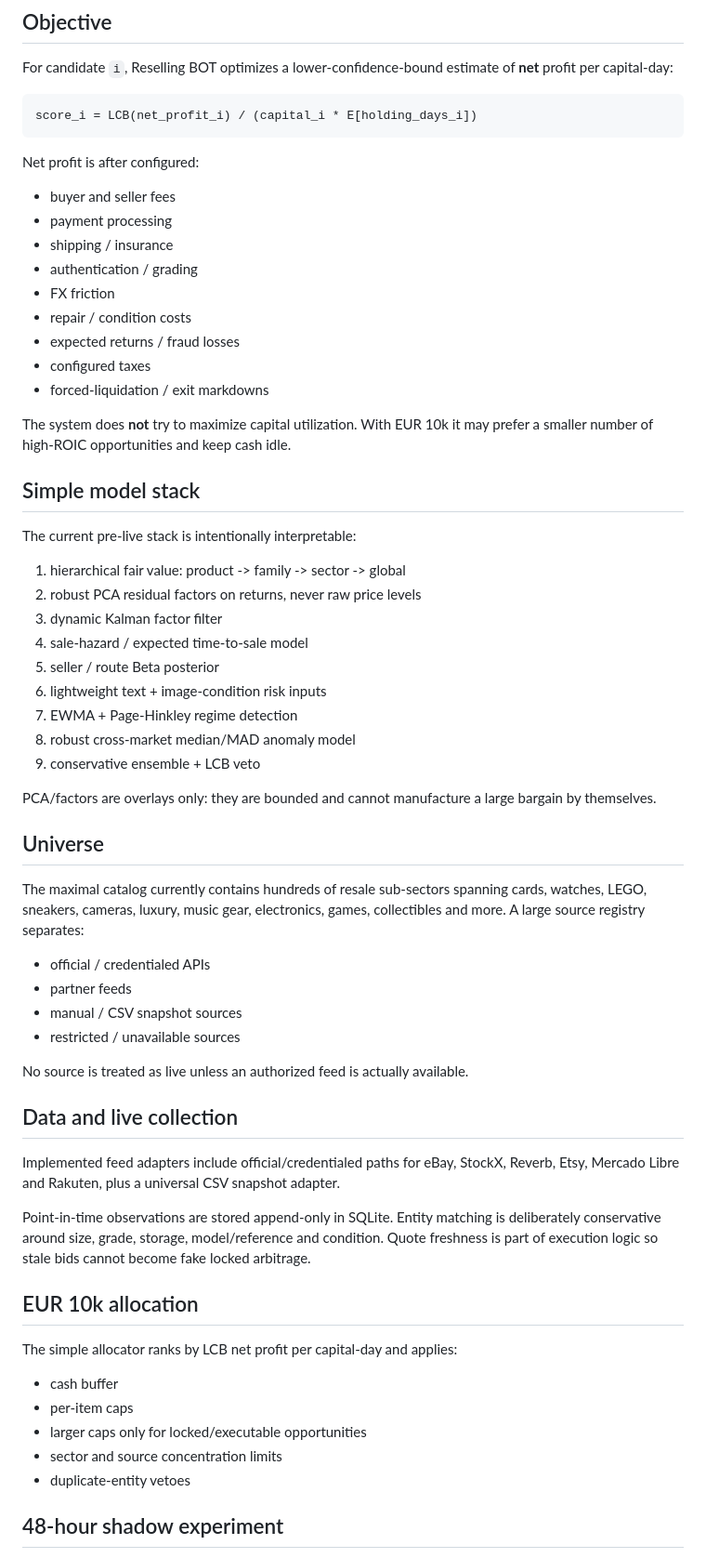
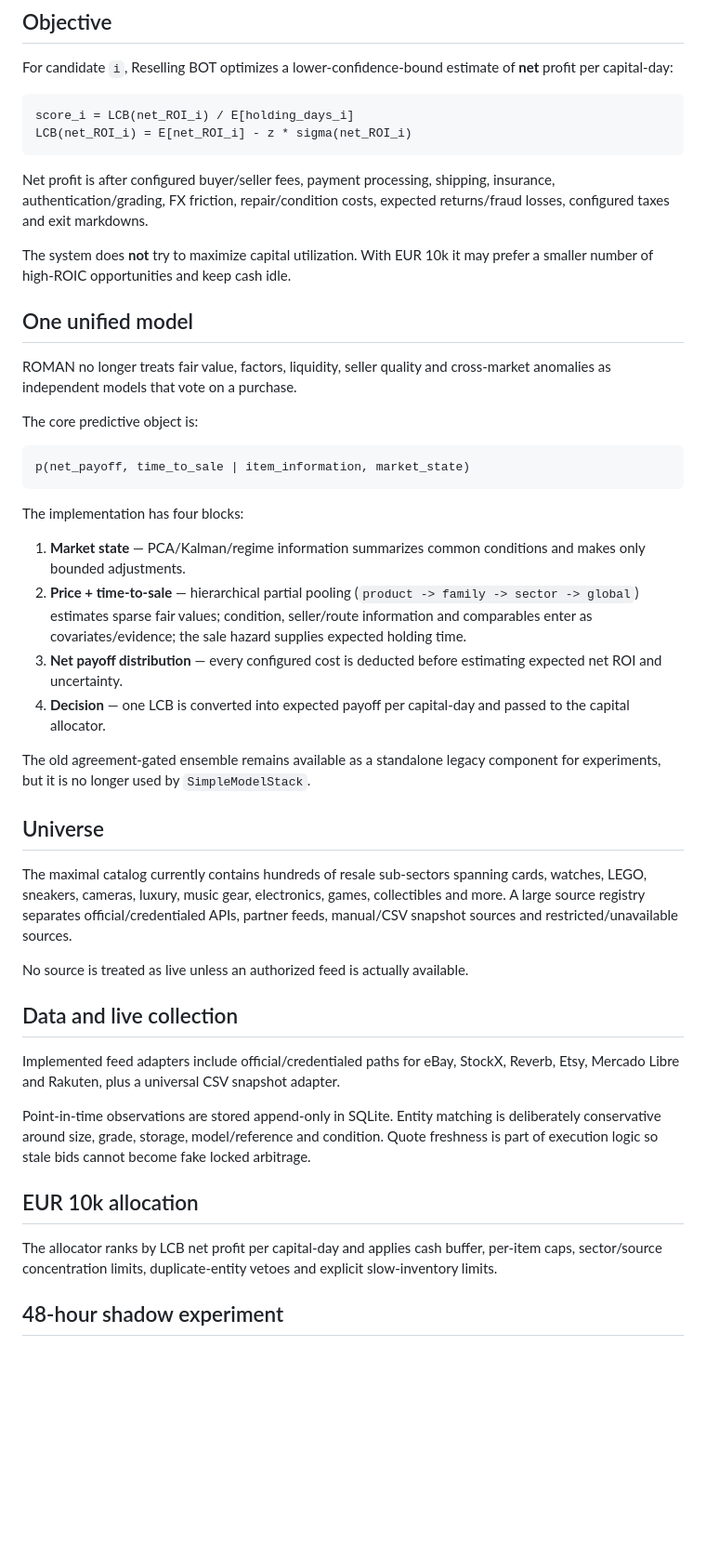
Before and after one commit to ENRICOBIGNOZZI/ROMAN, a Markdown page: README.md, the part around one of its changes. Shown at 93% size. Drawn GitHub-style; blank space fills up the shorter version.

Commit message:
Align README with unified model

````diff
--- a/README.md
+++ b/README.md
@@ -19,47 +19,36 @@ The page starts in `PRE-SHADOW` with zero P&L and no invented market data. When
 For candidate `i`, Reselling BOT optimizes a lower-confidence-bound estimate of **net** profit per capital-day:
 
 ```text
-score_i = LCB(net_profit_i) / (capital_i * E[holding_days_i])
+score_i = LCB(net_ROI_i) / E[holding_days_i]
+LCB(net_ROI_i) = E[net_ROI_i] - z * sigma(net_ROI_i)
 ```
 
-Net profit is after configured:
-
-- buyer and seller fees
-- payment processing
-- shipping / insurance
-- authentication / grading
-- FX friction
-- repair / condition costs
-- expected returns / fraud losses
-- configured taxes
-- forced-liquidation / exit markdowns
+Net profit is after configured buyer/seller fees, payment processing, shipping, insurance, authentication/grading, FX friction, repair/condition costs, expected returns/fraud losses, configured taxes and exit markdowns.
 
 The system does **not** try to maximize capital utilization. With EUR 10k it may prefer a smaller number of high-ROIC opportunities and keep cash idle.
 
-## Simple model stack
+## One unified model
 
-The current pre-live stack is intentionally interpretable:
+ROMAN no longer treats fair value, factors, liquidity, seller quality and cross-market anomalies as independent models that vote on a purchase.
 
-1. hierarchical fair value: product -> family -> sector -> global
-2. robust PCA residual factors on returns, never raw price levels
-3. dynamic Kalman factor filter
-4. sale-hazard / expected time-to-sale model
-5. seller / route Beta posterior
-6. lightweight text + image-condition risk inputs
-7. EWMA + Page-Hinkley regime detection
-8. robust cross-market median/MAD anomaly model
-9. conservative ensemble + LCB veto
+The core predictive object is:
 
-PCA/factors are overlays only: they are bounded and cannot manufacture a large bargain by themselves.
+```text
+p(net_payoff, time_to_sale | item_information, market_state)
+```
+
+The implementation has four blocks:
+
+1. **Market state** — PCA/Kalman/regime information summarizes common conditions and makes only bounded adjustments.
+2. **Price + time-to-sale** — hierarchical partial pooling (`product -> family -> sector -> global`) estimates sparse fair values; condition, seller/route information and comparables enter as covariates/evidence; the sale hazard supplies expected holding time.
+3. **Net payoff distribution** — every configured cost is deducted before estimating expected net ROI and uncertainty.
+4. **Decision** — one LCB is converted into expected payoff per capital-day and passed to the capital allocator.
+
+The old agreement-gated ensemble remains available as a standalone legacy component for experiments, but it is no longer used by `SimpleModelStack`.
 
 ## Universe
 
-The maximal catalog currently contains hundreds of resale sub-sectors spanning cards, watches, LEGO, sneakers, cameras, luxury, music gear, electronics, games, collectibles and more. A large source registry separates:
-
-- official / credentialed APIs
-- partner feeds
-- manual / CSV snapshot sources
-- restricted / unavailable sources
+The maximal catalog currently contains hundreds of resale sub-sectors spanning cards, watches, LEGO, sneakers, cameras, luxury, music gear, electronics, games, collectibles and more. A large source registry separates official/credentialed APIs, partner feeds, manual/CSV snapshot sources and restricted/unavailable sources.
 
 No source is treated as live unless an authorized feed is actually available.
 
@@ -71,13 +60,7 @@ Point-in-time observations are stored append-only in SQLite. Entity matching is
 
 ## EUR 10k allocation
 
-The simple allocator ranks by LCB net profit per capital-day and applies:
-
-- cash buffer
-- per-item caps
-- larger caps only for locked/executable opportunities
-- sector and source concentration limits
-- duplicate-entity vetoes
+The allocator ranks by LCB net profit per capital-day and applies cash buffer, per-item caps, sector/source concentration limits, duplicate-entity vetoes and explicit slow-inventory limits.
 
 ## 48-hour shadow experiment
 
````
Also changed, not shown: other parts of README.md (+12 -19 lines).
